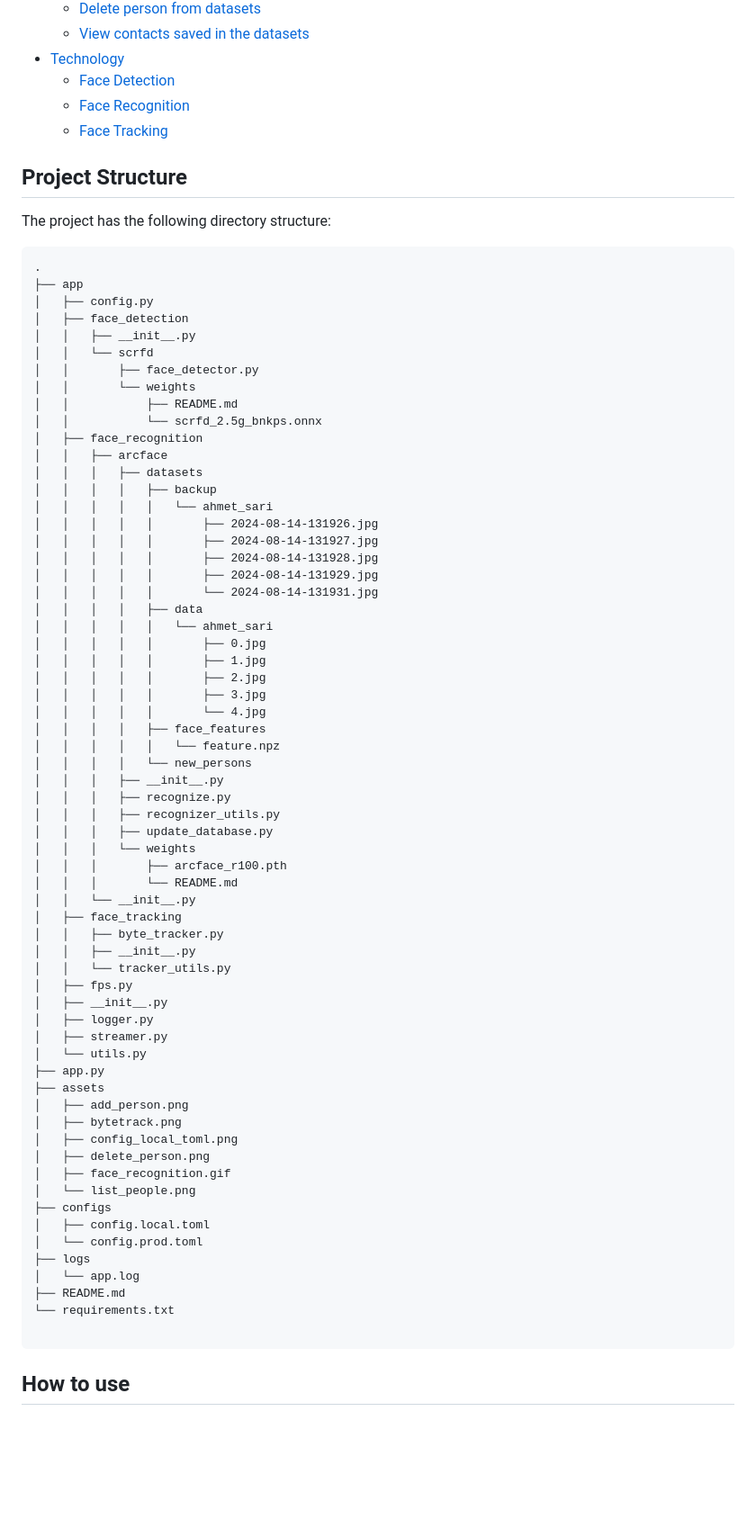
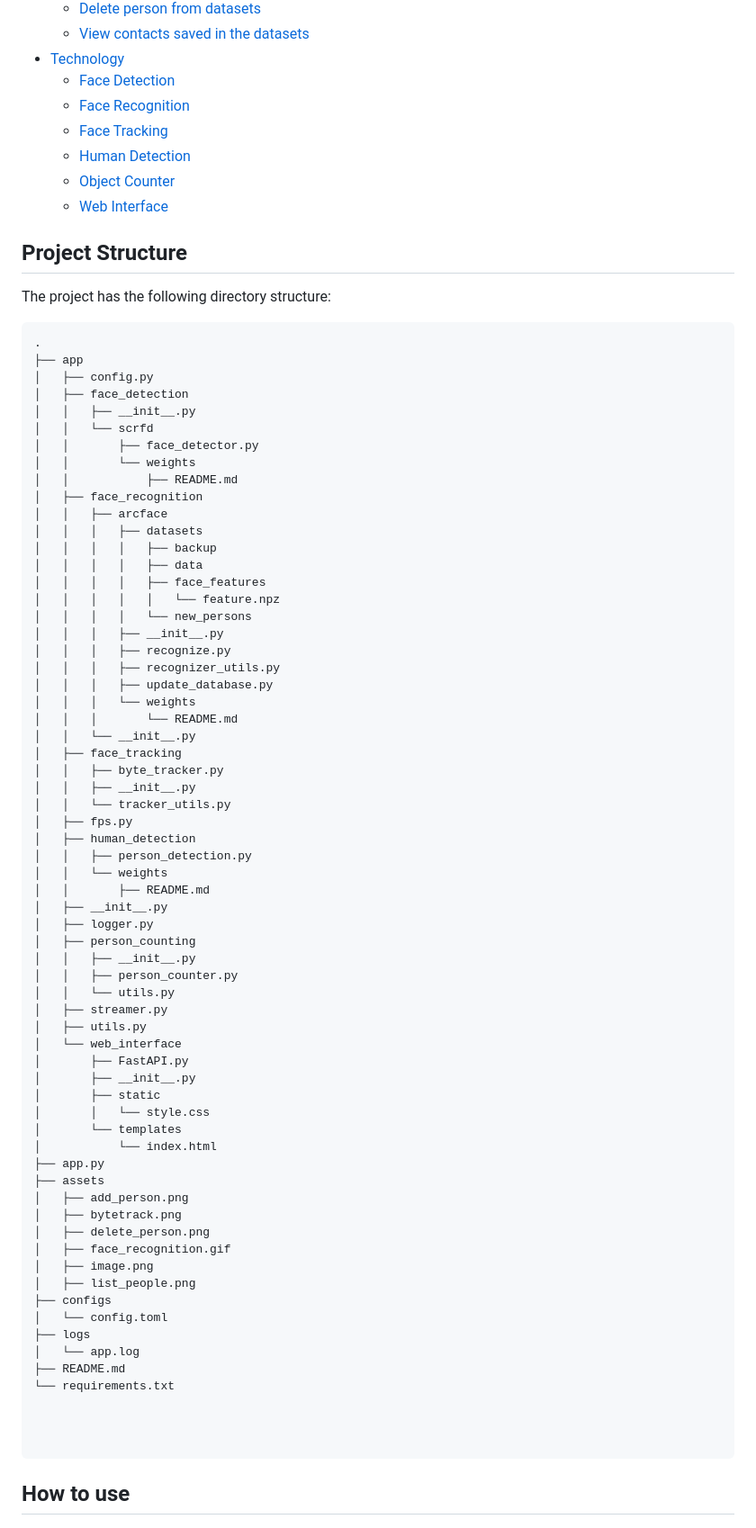
Before and after one commit to AhmetNeoSari/face_recognition, a Markdown page: README.md, the part around the change printed below. Shown: that part at 90% size. Drawn GitHub-style; blank space fills up the shorter version.

Commit message:
Change requirements.txt and Readme

````diff
--- a/README.md
+++ b/README.md
@@ -21,6 +20,9 @@ This project is a face recognition system that performs tasks such as face detec
   - [Face Detection](#face-detection)
   - [Face Recognition](#face-recognition)
   - [Face Tracking](#face-tracking)
+  - [Human Detection](#Human-Detection)
+  - [Object Counter](#object-counter)
+  - [Web Interface](#web-interface)
 
 ## Project Structure
 
@@ -36,24 +38,11 @@ The project has the following directory structure:
 │   │       ├── face_detector.py
 │   │       └── weights
 │   │           ├── README.md
-│   │           └── scrfd_2.5g_bnkps.onnx
 │   ├── face_recognition
 │   │   ├── arcface
 │   │   │   ├── datasets
 │   │   │   │   ├── backup
-│   │   │   │   │   └── ahmet_sari
-│   │   │   │   │       ├── 2024-08-14-131926.jpg
-│   │   │   │   │       ├── 2024-08-14-131927.jpg
-│   │   │   │   │       ├── 2024-08-14-131928.jpg
-│   │   │   │   │       ├── 2024-08-14-131929.jpg
-│   │   │   │   │       └── 2024-08-14-131931.jpg
 │   │   │   │   ├── data
-│   │   │   │   │   └── ahmet_sari
-│   │   │   │   │       ├── 0.jpg
-│   │   │   │   │       ├── 1.jpg
-│   │   │   │   │       ├── 2.jpg
-│   │   │   │   │       ├── 3.jpg
-│   │   │   │   │       └── 4.jpg
 │   │   │   │   ├── face_features
 │   │   │   │   │   └── feature.npz
 │   │   │   │   └── new_persons
@@ -62,7 +51,6 @@ The project has the following directory structure:
 │   │   │   ├── recognizer_utils.py
 │   │   │   ├── update_database.py
 │   │   │   └── weights
-│   │   │       ├── arcface_r100.pth
 │   │   │       └── README.md
 │   │   └── __init__.py
 │   ├── face_tracking
@@ -70,25 +58,41 @@ The project has the following directory structure:
 │   │   ├── __init__.py
 │   │   └── tracker_utils.py
 │   ├── fps.py
+│   ├── human_detection
+│   │   ├── person_detection.py
+│   │   └── weights
+│   │       ├── README.md
 │   ├── __init__.py
 │   ├── logger.py
+│   ├── person_counting
+│   │   ├── __init__.py
+│   │   ├── person_counter.py
+│   │   └── utils.py
 │   ├── streamer.py
-│   └── utils.py
+│   ├── utils.py
+│   └── web_interface
+│       ├── FastAPI.py
+│       ├── __init__.py
+│       ├── static
+│       │   └── style.css
+│       └── templates
+│           └── index.html
 ├── app.py
 ├── assets
 │   ├── add_person.png
 │   ├── bytetrack.png
-│   ├── config_local_toml.png
 │   ├── delete_person.png
 │   ├── face_recognition.gif
-│   └── list_people.png
+│   ├── image.png
+│   ├── list_people.png
 ├── configs
-│   ├── config.local.toml
-│   └── config.prod.toml
+│   └── config.toml
 ├── logs
 │   └── app.log
 ├── README.md
 └── requirements.txt
+
+
 
 ```
 
````
Also changed, not shown: other parts of README.md (+33 -22 lines), assets/image.png (added), 1 other file.
